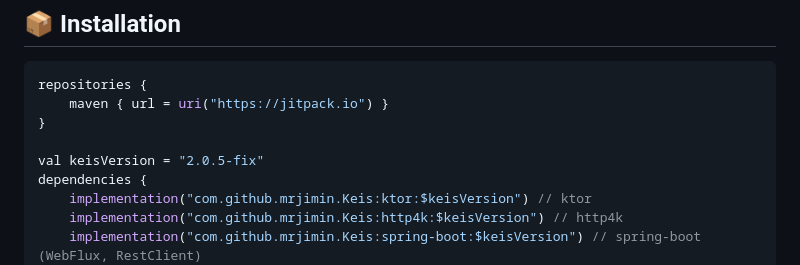
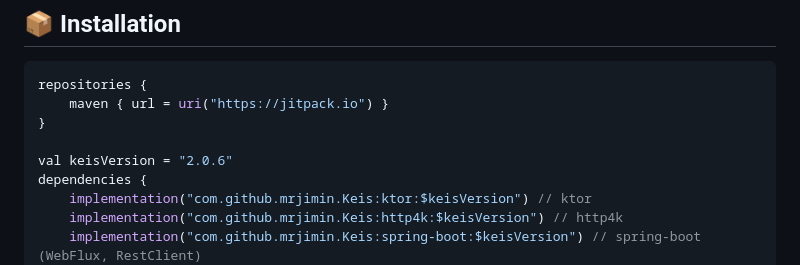
Before and after one commit to mrjimin/Keis, a Markdown page: README.md, the part around the change. Drawn GitHub-style.

```diff
--- a/README.md
+++ b/README.md
@@ -35,7 +35,7 @@ repositories {
     maven { url = uri("https://jitpack.io") }
 }
 
-val keisVersion = "2.0.5-fix"
+val keisVersion = "2.0.6"
 dependencies {
     implementation("com.github.mrjimin.Keis:ktor:$keisVersion") // ktor
     implementation("com.github.mrjimin.Keis:http4k:$keisVersion") // http4k
```
Also changed, not shown: CHANGELOG.md (+5 -0 lines).
